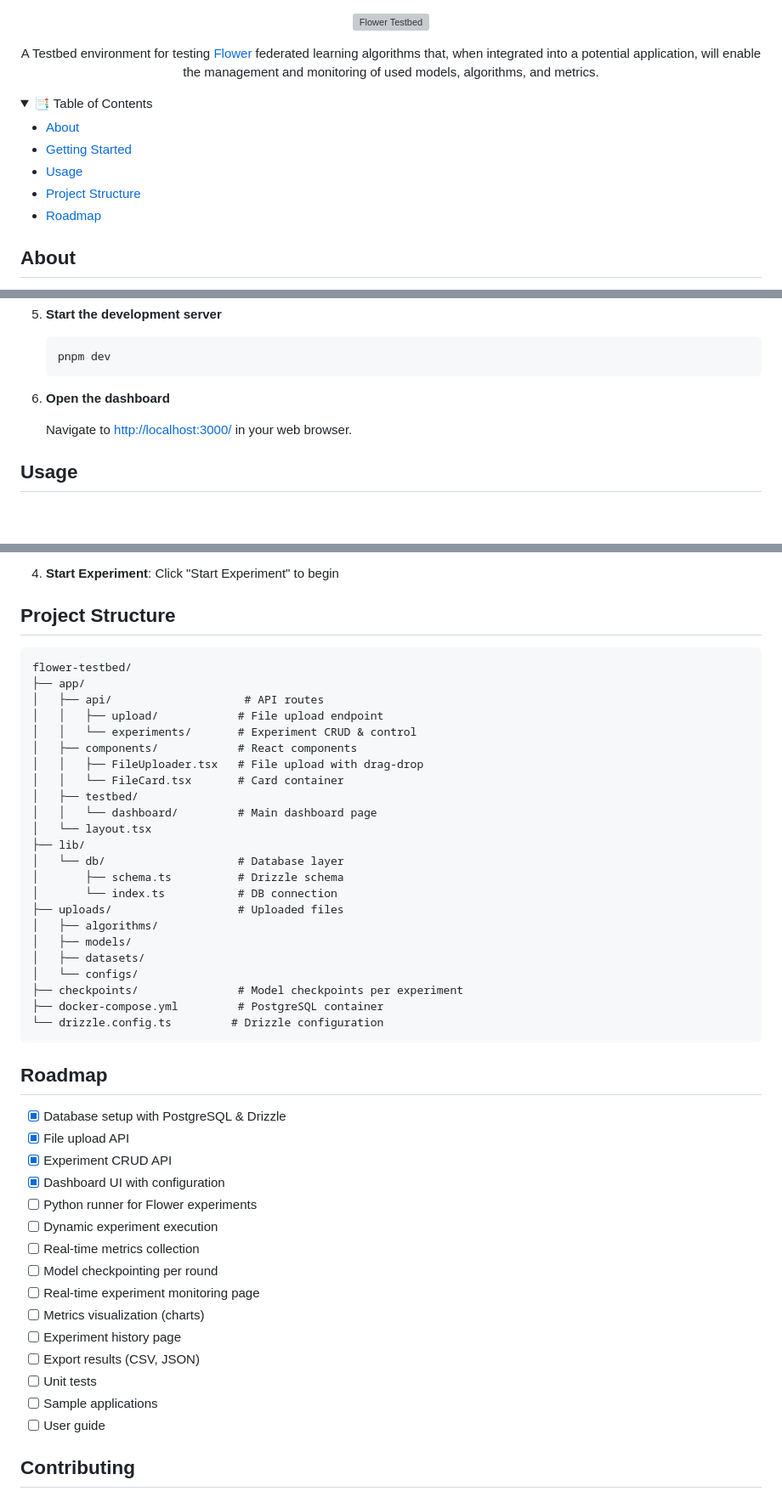
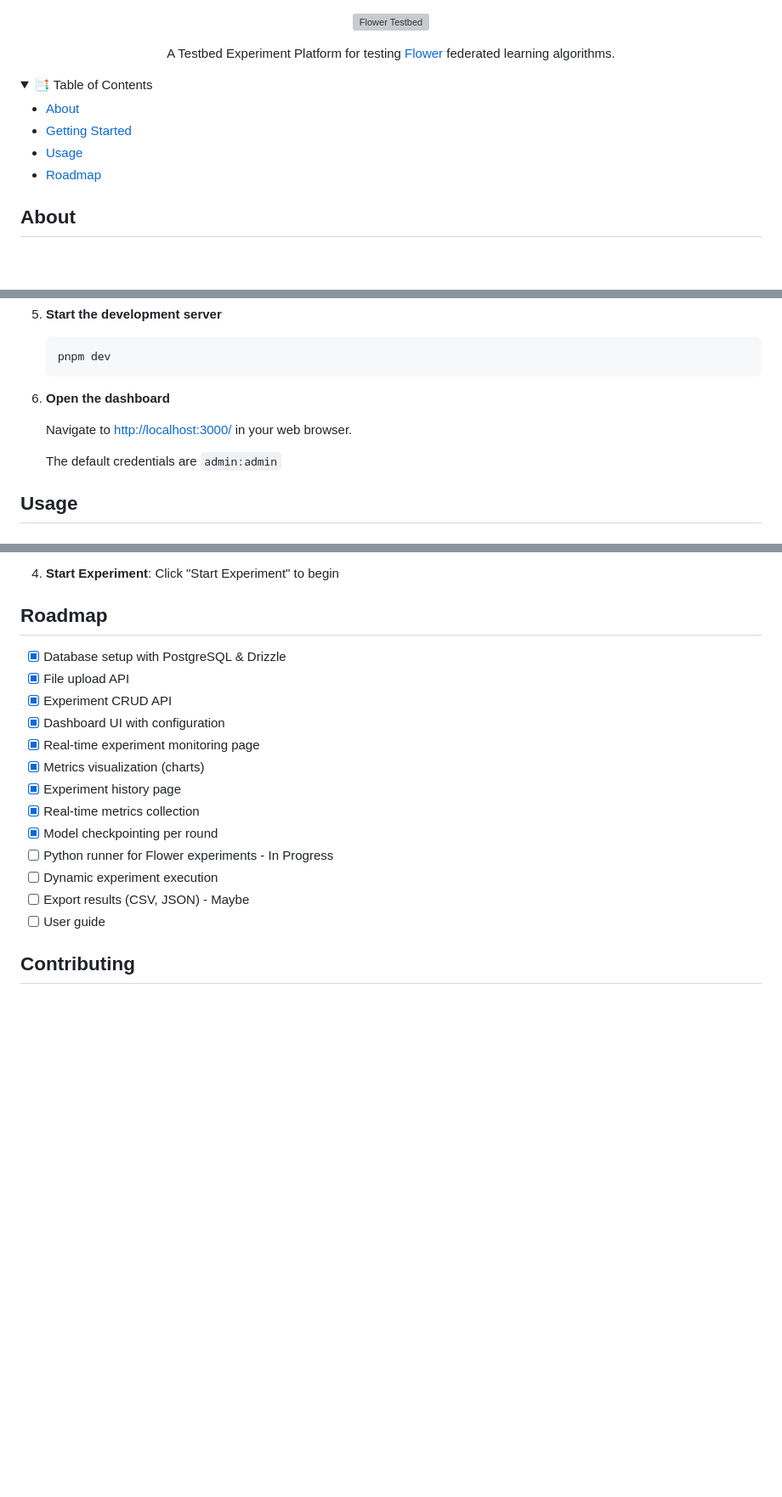
Before and after one commit to phrp720/flower-testbed, a Markdown page: README.md, 3 parts joined by grey strips. Shown at 85% size. Rendered like a GitHub page; folded sections open; blank space fills up the shorter version; grey boxes are pictures that could not be loaded.

Commit message:
docs: update

````diff
--- a/README.md
+++ b/README.md
@@ -5,7 +5,7 @@
 </p>
 
 <p align="center">
-A Testbed environment for testing <a href="https://flower.ai/docs/framework/index.html">Flower</a> federated learning algorithms that, when integrated into a potential application, will enable the management and monitoring of used models, algorithms, and metrics.   <br>
+A Testbed Experiment Platform for testing <a href="https://flower.ai/docs/framework/index.html">Flower</a> federated learning algorithms.  <br>
 </p>
 
 
@@ -15,7 +15,6 @@ A Testbed environment for testing <a href="https://flower.ai/docs/framework/inde
 - [About](#about)
 - [Getting Started](#getting-started)
 - [Usage](#usage)
-- [Project Structure](#project-structure)
 - [Roadmap](#roadmap)
 
 </details>
@@ -73,6 +72,9 @@ Flower Testbed is an open-source platform for experimenting with federated learn
 
    Navigate to [http://localhost:3000/](http://localhost:3000/) in your web browser.
 
+   The default credentials are `admin:admin`
+
+
 ## Usage
 
 ### Creating an Experiment
@@ -94,50 +96,19 @@ Flower Testbed is an open-source platform for experimenting with federated learn
 
 4. **Start Experiment**: Click "Start Experiment" to begin
 
-
-## Project Structure
-
-```
-flower-testbed/
-├── app/
-│   ├── api/                    # API routes
-│   │   ├── upload/            # File upload endpoint
-│   │   └── experiments/       # Experiment CRUD & control
-│   ├── components/            # React components
-│   │   ├── FileUploader.tsx   # File upload with drag-drop
-│   │   └── FileCard.tsx       # Card container
-│   ├── testbed/
-│   │   └── dashboard/         # Main dashboard page
-│   └── layout.tsx
-├── lib/
-│   └── db/                    # Database layer
-│       ├── schema.ts          # Drizzle schema
-│       └── index.ts           # DB connection
-├── uploads/                   # Uploaded files
-│   ├── algorithms/
-│   ├── models/
-│   ├── datasets/
-│   └── configs/
-├── checkpoints/               # Model checkpoints per experiment
-├── docker-compose.yml         # PostgreSQL container
-└── drizzle.config.ts         # Drizzle configuration
-```
-
 ## Roadmap
 - [x] Database setup with PostgreSQL & Drizzle
 - [x] File upload API
 - [x] Experiment CRUD API
 - [x] Dashboard UI with configuration
-- [ ] Python runner for Flower experiments
+- [x] Real-time experiment monitoring page
+- [x] Metrics visualization (charts)
+- [x] Experiment history page
+- [x] Real-time metrics collection
+- [x] Model checkpointing per round
+- [ ] Python runner for Flower experiments - In Progress
 - [ ] Dynamic experiment execution
-- [ ] Real-time metrics collection
-- [ ] Model checkpointing per round
-- [ ] Real-time experiment monitoring page
-- [ ] Metrics visualization (charts)
-- [ ] Experiment history page
-- [ ] Export results (CSV, JSON)
-- [ ] Unit tests
-- [ ] Sample applications
+- [ ] Export results (CSV, JSON) - Maybe
 - [ ] User guide
 
 ## Contributing
````
